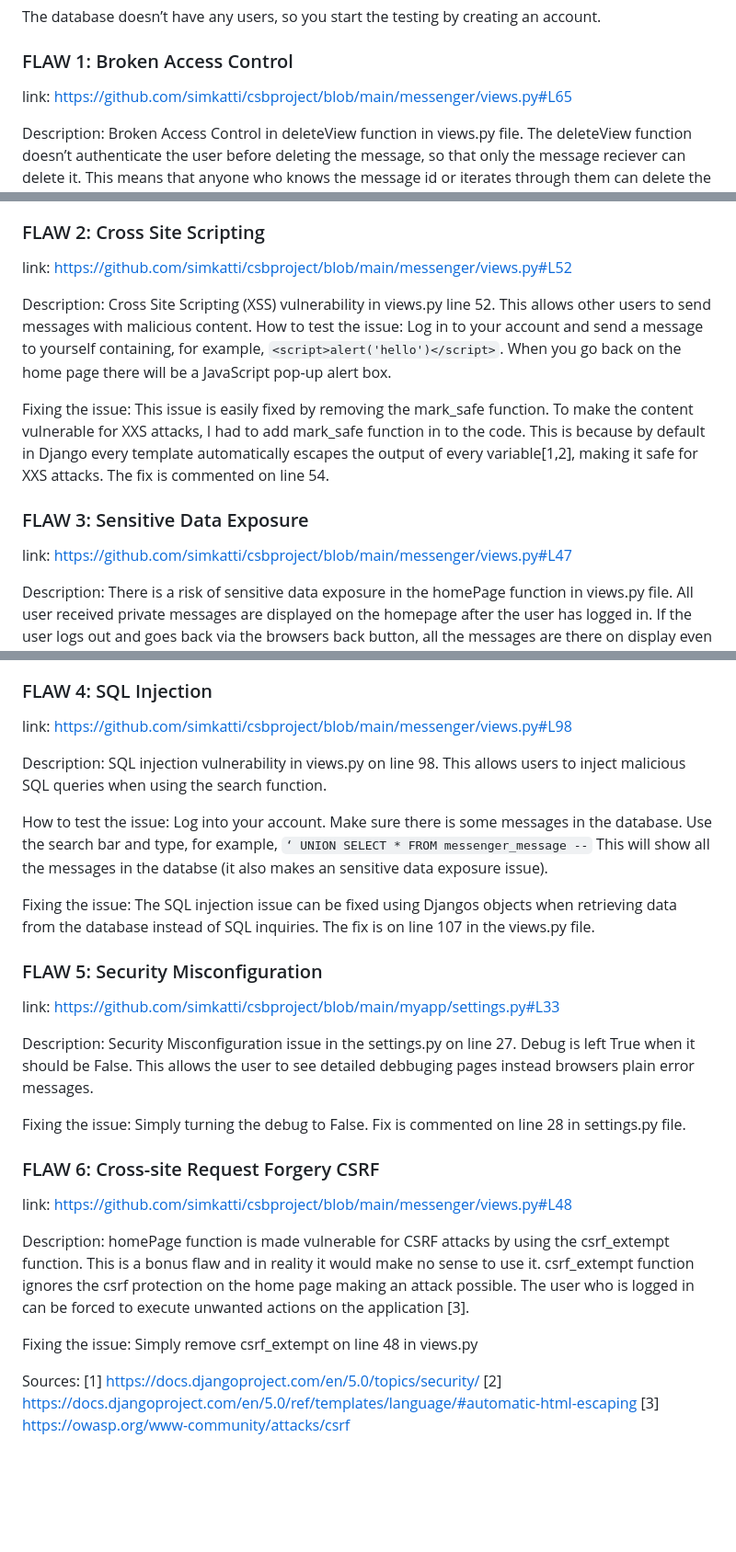
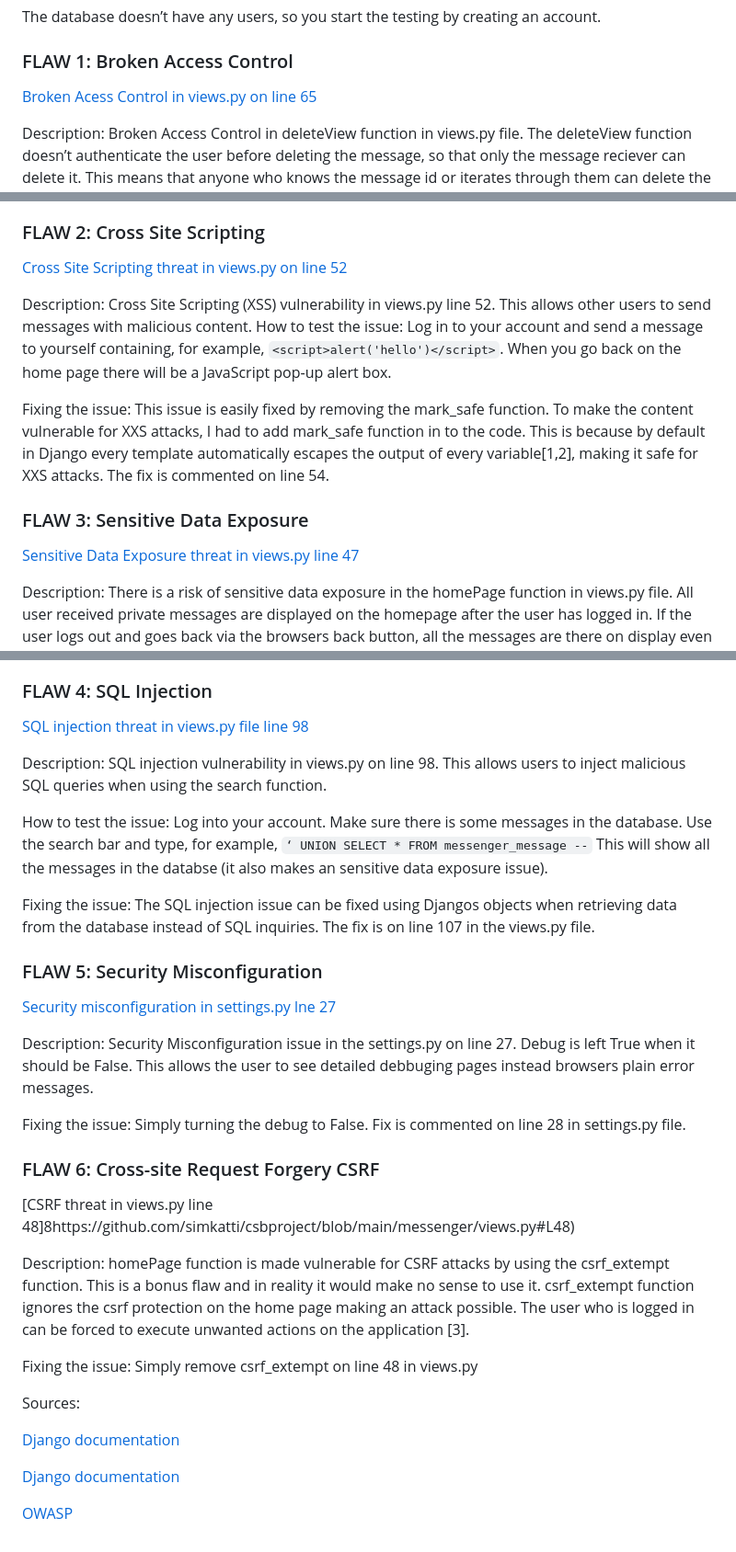
Before and after one commit to simkatti/csbproject, a Markdown page: README.md, 3 parts joined by grey strips. Shown at 92% size. Drawn GitHub-style; blank space fills up the shorter version.

````diff
--- a/README.md
+++ b/README.md
@@ -16,7 +16,7 @@
 The database doesn’t have any users, so you start the testing by creating an account.
 
 ### FLAW 1: Broken Access Control
-link: https://github.com/simkatti/csbproject/blob/main/messenger/views.py#L65
+[Broken Acess Control in views.py on line 65](https://github.com/simkatti/csbproject/blob/main/messenger/views.py#L65)
 
 Description: Broken Access Control in deleteView function in views.py file. The deleteView function doesn’t authenticate the user before deleting the message, so that only the message reciever can delete it. This means that anyone who knows the message id or iterates through them can delete the message.
 
@@ -25,7 +25,7 @@ How to test the issue: Test the app and send messages to other users you have cr
 Fixing the issue: This issue is fixed with requesting the user and making sure that the users id matches the message id and only then the message can be deleted. The fix is commented out on lines 65, 66 and 68.
 
 ### FLAW 2: Cross Site Scripting
-link: https://github.com/simkatti/csbproject/blob/main/messenger/views.py#L52
+[Cross Site Scripting threat in views.py on line 52](https://github.com/simkatti/csbproject/blob/main/messenger/views.py#L52)
 
 Description: Cross Site Scripting (XSS) vulnerability in views.py line 52. This allows other users to send messages with malicious content.
 How to test the issue: Log in to your account and send a message to yourself containing, for example, ``` <script>alert('hello')</script> ```. When you go back on the home page there will be a JavaScript pop-up alert box.
@@ -33,7 +33,7 @@ How to test the issue: Log in to your account and send a message to yourself con
 Fixing the issue: This issue is easily fixed by removing the mark_safe function. To make the content vulnerable for XXS attacks, I had to add mark_safe function in to the code. This is because by default in Django every template automatically escapes the output of every variable[1,2], making it safe for XXS attacks. The fix is commented on line 54.
 
 ### FLAW 3: Sensitive Data Exposure
-link: https://github.com/simkatti/csbproject/blob/main/messenger/views.py#L47
+[Sensitive Data Exposure threat in views.py line 47](https://github.com/simkatti/csbproject/blob/main/messenger/views.py#L47)
 
 Description: There is a risk of sensitive data exposure in the homePage function in views.py file. All user received private messages are displayed on the homepage after the user has logged in. If the user logs out and goes back via the browsers back button, all the messages are there on display even if user is logged out. This happens because the messages are cached by the browser.
 
@@ -42,7 +42,7 @@ How to test the issue: Log into your account and log out. Go back by clicking th
 Fixing the issue: The issue can be fixed by importing never_cache from django.views.decorators.cache and adding @never_cache decoration on top of the homePage fucntion. The commented out fix can be found on line 47 in the views.py. The import is not commented out in views.py.
 
 ### FLAW 4: SQL Injection
-link: https://github.com/simkatti/csbproject/blob/main/messenger/views.py#L98
+[SQL injection threat in views.py file line 98](https://github.com/simkatti/csbproject/blob/main/messenger/views.py#L98)
 
 Description: SQL injection vulnerability in views.py on line 98. This allows users to inject malicious SQL queries when using the search function.
 
@@ -51,20 +51,23 @@ How to test the issue: Log into your account. Make sure there is some messages i
 Fixing the issue: The SQL injection issue can be fixed using Djangos objects when retrieving data from the database instead of SQL inquiries. The fix is on line 107 in the views.py file.
 
 ### FLAW 5: Security Misconfiguration
-link: https://github.com/simkatti/csbproject/blob/main/myapp/settings.py#L33
+[Security misconfiguration in settings.py lne 27](https://github.com/simkatti/csbproject/blob/main/myapp/settings.py#L33)
 
 Description: Security Misconfiguration issue in the settings.py on line 27. Debug is left True when it should be False. This allows the user to see detailed debbuging pages instead browsers plain error messages.
 
 Fixing the issue: Simply turning the debug to False. Fix is commented on line 28 in settings.py file.
 
 ### FLAW 6: Cross-site Request Forgery CSRF
-link: https://github.com/simkatti/csbproject/blob/main/messenger/views.py#L48
+[CSRF threat in views.py line 48]8https://github.com/simkatti/csbproject/blob/main/messenger/views.py#L48)
 
 Description: homePage function is made vulnerable for CSRF attacks by using the csrf_extempt function. This is a bonus flaw and in reality it would make no sense to use it. csrf_extempt function ignores the csrf protection on the home page making an attack possible. The user who is logged in can be forced to execute unwanted actions on the application [3].
 
 Fixing the issue: Simply remove csrf_extempt on line 48 in views.py
 
 Sources:
-[1] https://docs.djangoproject.com/en/5.0/topics/security/
-[2] https://docs.djangoproject.com/en/5.0/ref/templates/language/#automatic-html-escaping
-[3] https://owasp.org/www-community/attacks/csrf
+
+[Django documentation](https://docs.djangoproject.com/en/5.0/topics/security/)
+
+[Django documentation](https://docs.djangoproject.com/en/5.0/ref/templates/language/#automatic-html-escaping)
+
+[OWASP](https://owasp.org/www-community/attacks/csrf)
````
